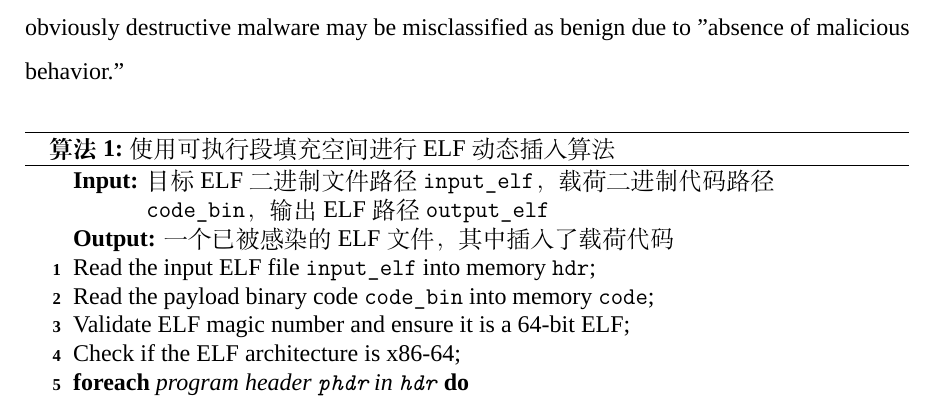
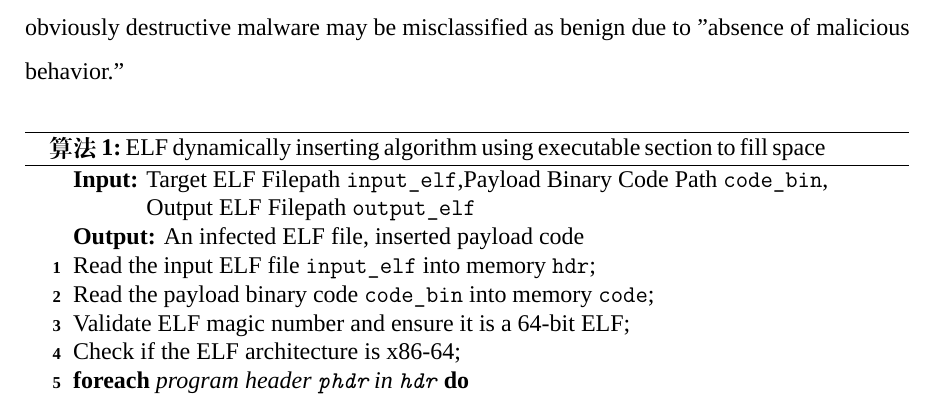
Before and after one commit to Oldmemory1/thesis_modify, a LaTeX thesis (main.tex, which reads chapters/chapter3_en.tex): part of page 45 of 83, cut so that both start at the same text. Compiled offline with XeLaTeX; a missing font is replaced by an installed copy or a similar font.

Commit message:
2025.07.18 11:29 修复chapter3_en中全部算法问题

```diff
--- a/chapters/chapter3_en.tex
+++ b/chapters/chapter3_en.tex
@@ -308,9 +308,9 @@ Based on this observation, this research designs a dynamic disturbance method wh
 Specifically, this method inserts system call delay logic at the \_start entry point. It constructs a timespec structure to set the delay duration and invokes the nanosleep system call to induce suspension. During this delay, the sample remains dormant, triggering no system calls, memory reads and writes, network communications, or other suspicious activities. As most sandbox systems forcibly terminate processes after exceeding the execution time limit, the un-triggered malicious behavioral chain remains entirely unobserved. Consequently, even obviously destructive malware may be misclassified as benign due to "absence of malicious behavior."
 
 \begin{algorithm}[htbp]
-	\caption{使用可执行段填充空间进行 ELF 动态插入算法}
-    \KwIn{目标 ELF 二进制文件路径 \texttt{input\_elf}，载荷二进制代码路径 \texttt{code\_bin}，输出 ELF 路径 \texttt{output\_elf}}
-	\KwOut{一个已被感染的 ELF 文件，其中插入了载荷代码}
+	\caption{ELF dynamically inserting algorithm using executable section to fill space}
+    \KwIn{Target ELF Filepath \texttt{input\_elf},Payload Binary Code Path \texttt{code\_bin}, Output ELF Filepath \texttt{output\_elf}}
+	\KwOut{An infected ELF file, inserted payload code}
 	Read the input ELF file \texttt{input\_elf} into memory \texttt{hdr}\;
 	Read the payload binary code \texttt{code\_bin} into memory \texttt{code}\;
 	Validate ELF magic number and ensure it is a 64-bit ELF\;
```
